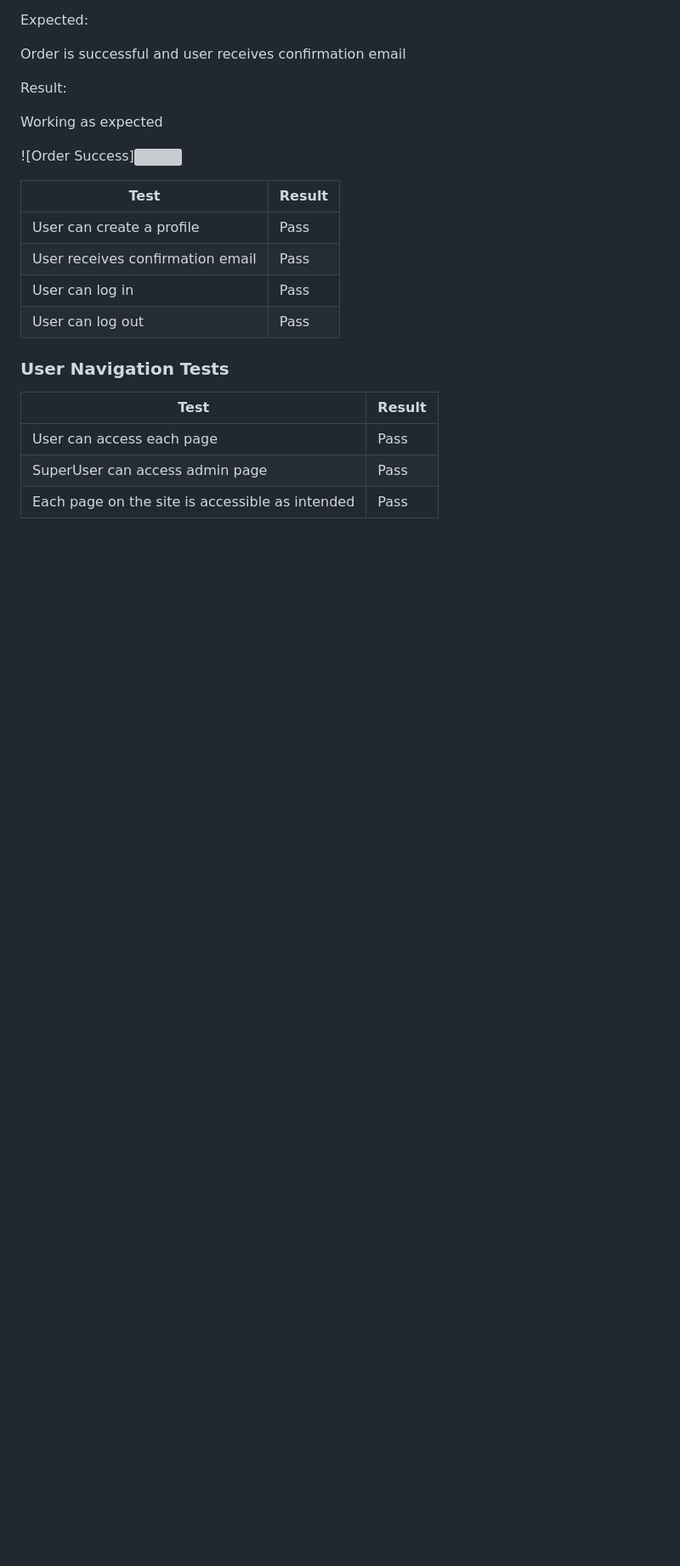
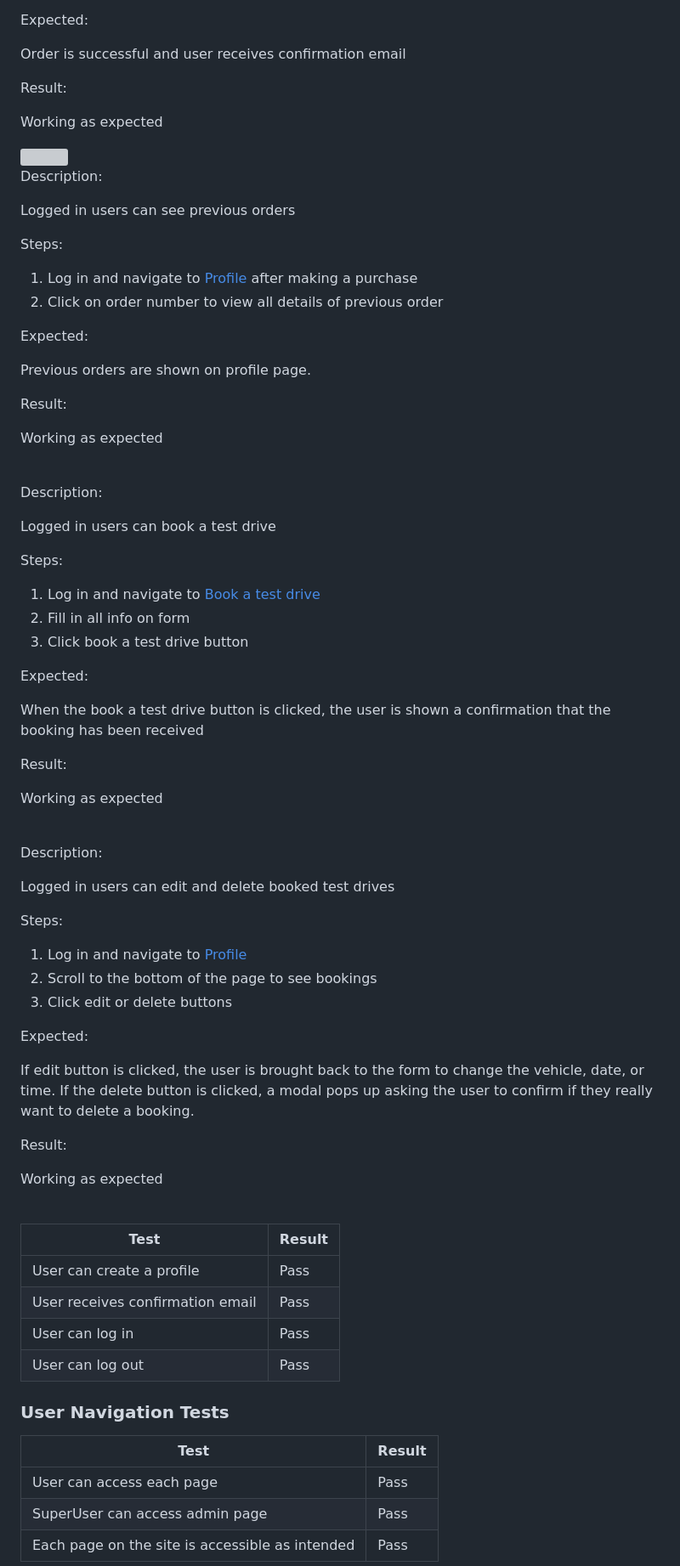
Before and after one commit to JasonHorgan/Mountmellick-Motors-PP5, a Markdown page: README.md, the part around the change printed below. Shown: that part at 85% size. Rendered like a GitHub page; blank space fills up the shorter version; grey boxes are pictures that could not be loaded.

Commit message:
Add additional info to testing section of readme

```diff
--- a/README.md
+++ b/README.md
@@ -360,7 +360,70 @@ Result:
 
 Working as expected
 
-![Order Success]<img src="/static/images/readme-images/order_success.png">
+<img src="/static/images/readme-images/order_success.png">
+
+
+<br>
+
+Description:
+
+Logged in users can see previous orders
+
+Steps:
+
+1. Log in and navigate to [Profile]( https://mountmellick-motors-59b177d11415.herokuapp.com/profile/ ) after making a purchase
+2. Click on order number to view all details of previous order
+
+Expected:
+
+Previous orders are shown on profile page.
+
+Result:
+
+Working as expected
+
+<br>
+
+Description:
+
+Logged in users can book a test drive
+
+Steps:
+
+1. Log in and navigate to [Book a test drive]( https://mountmellick-motors-59b177d11415.herokuapp.com/test-drives/book/ )
+2. Fill in all info on form
+3. Click book a test drive button
+
+Expected:
+
+When the book a test drive button is clicked, the user is shown a confirmation that the booking has been received
+
+Result:
+
+Working as expected
+
+<br>
+
+Description:
+
+Logged in users can edit and delete booked test drives
+
+Steps:
+
+1. Log in and navigate to [Profile]( https://mountmellick-motors-59b177d11415.herokuapp.com/profile/ )
+2. Scroll to the bottom of the page to see bookings
+3. Click edit or delete buttons
+
+Expected:
+
+If edit button is clicked, the user is brought back to the form to change the vehicle, date, or time. If the delete button is clicked, a modal pops up asking the user to confirm if they really want to delete a booking.
+
+Result:
+
+Working as expected
+
+<br>
+
 
 
 | Test |Result  |
```
Also changed, not shown: other parts of README.md (+3 -3 lines).
